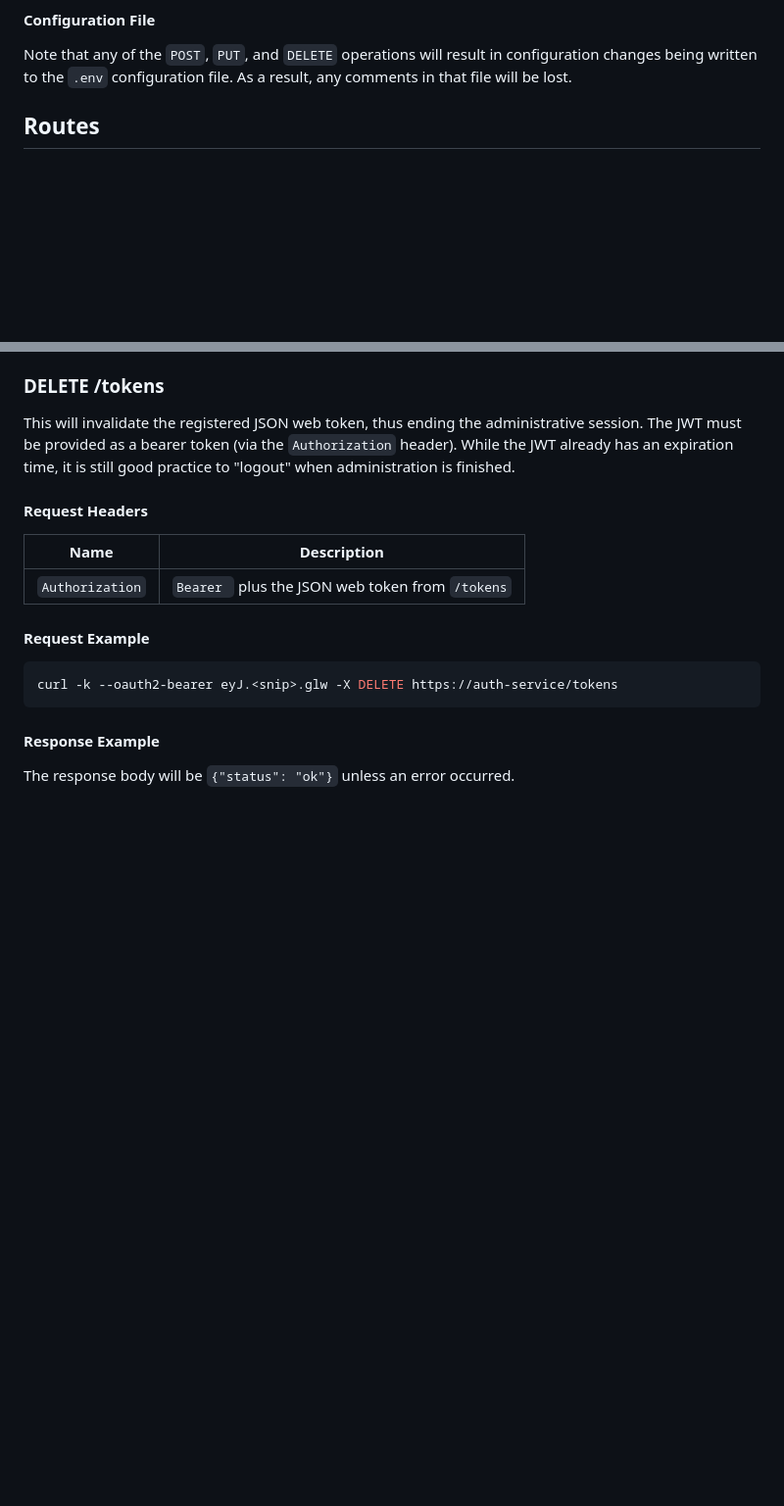
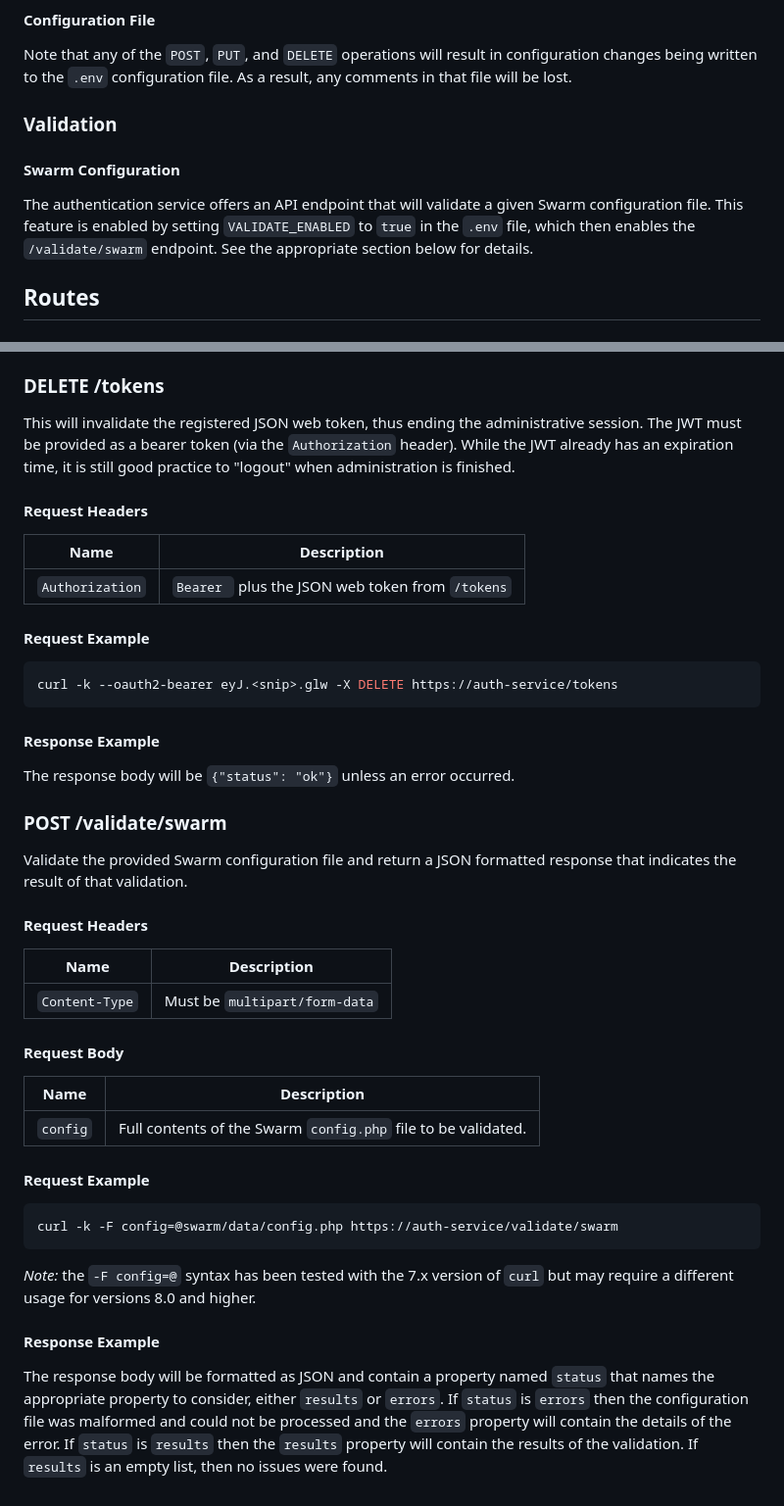
Before and after one commit to perforce/helix-authentication-service, a Markdown page: docs/REST_API.md, 2 parts joined by grey strips. Shown at 98% size. Rendered like a GitHub page; blank space fills up the shorter version.

Commit message:
doc: add entry for /validate/swarm API endpoint

````diff
--- a/docs/REST_API.md
+++ b/docs/REST_API.md
@@ -44,6 +44,12 @@ The authentication providers can be modified via the REST API in a manner simila
 #### Configuration File
 
 Note that any of the `POST`, `PUT`, and `DELETE` operations will result in configuration changes being written to the `.env` configuration file. As a result, any comments in that file will be lost.
+
+### Validation
+
+#### Swarm Configuration
+
+The authentication service offers an API endpoint that will validate a given Swarm configuration file. This feature is enabled by setting `VALIDATE_ENABLED` to `true` in the `.env` file, which then enables the `/validate/swarm` endpoint. See the appropriate section below for details.
 
 ## Routes
 
@@ -437,3 +443,31 @@ curl -k --oauth2-bearer eyJ.<snip>.glw -X DELETE https://auth-service/tokens
 #### Response Example
 
 The response body will be `{"status": "ok"}` unless an error occurred.
+
+### POST /validate/swarm
+
+Validate the provided Swarm configuration file and return a JSON formatted response that indicates the result of that validation.
+
+#### Request Headers
+
+| Name | Description |
+| ---- | ----------- |
+| `Content-Type` | Must be `multipart/form-data` |
+
+#### Request Body
+
+| Name | Description |
+| ---- | ----------- |
+| `config` | Full contents of the Swarm `config.php` file to be validated. |
+
+#### Request Example
+
+```shell
+curl -k -F config=@swarm/data/config.php https://auth-service/validate/swarm
+```
+
+*Note:* the `-F config=@` syntax has been tested with the 7.x version of `curl` but may require a different usage for versions 8.0 and higher.
+
+#### Response Example
+
+The response body will be formatted as JSON and contain a property named `status` that names the appropriate property to consider, either `results` or `errors`. If `status` is `errors` then the configuration file was malformed and could not be processed and the `errors` property will contain the details of the error. If `status` is `results` then the `results` property will contain the results of the validation. If `results` is an empty list, then no issues were found.
````
